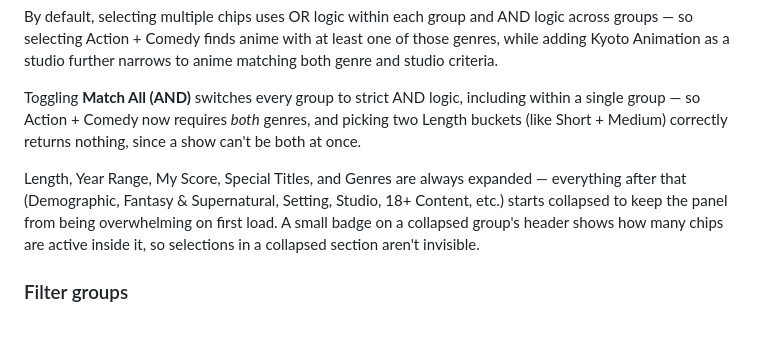
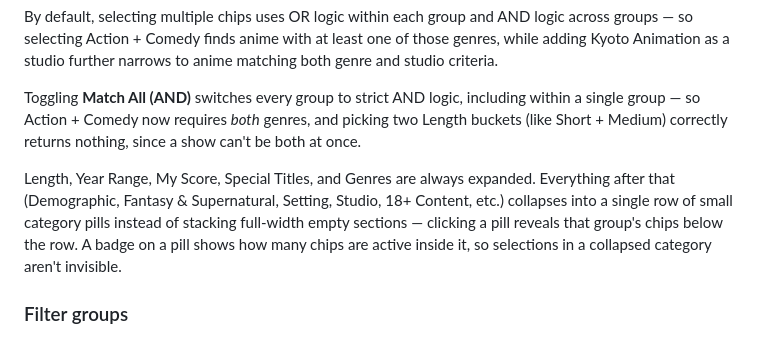
Before and after one commit to jeric-dev/anime-recs, a Markdown page: README.md, the part around the change. GitHub-like rendering.

Commit message:
Update README wording for the compact category-pill nav
Co-Authored-By: Claude Sonnet 4.6 <noreply@anthropic.com>

```diff
--- a/README.md
+++ b/README.md
@@ -26,7 +26,7 @@ By default, selecting multiple chips uses OR logic within each group and AND log
 
 Toggling **Match All (AND)** switches every group to strict AND logic, including within a single group — so Action + Comedy now requires *both* genres, and picking two Length buckets (like Short + Medium) correctly returns nothing, since a show can't be both at once.
 
-Length, Year Range, My Score, Special Titles, and Genres are always expanded — everything after that (Demographic, Fantasy & Supernatural, Setting, Studio, 18+ Content, etc.) starts collapsed to keep the panel from being overwhelming on first load. A small badge on a collapsed group's header shows how many chips are active inside it, so selections in a collapsed section aren't invisible.
+Length, Year Range, My Score, Special Titles, and Genres are always expanded. Everything after that (Demographic, Fantasy & Supernatural, Setting, Studio, 18+ Content, etc.) collapses into a single row of small category pills instead of stacking full-width empty sections — clicking a pill reveals that group's chips below the row. A badge on a pill shows how many chips are active inside it, so selections in a collapsed category aren't invisible.
 
 ### Filter groups
 
```
